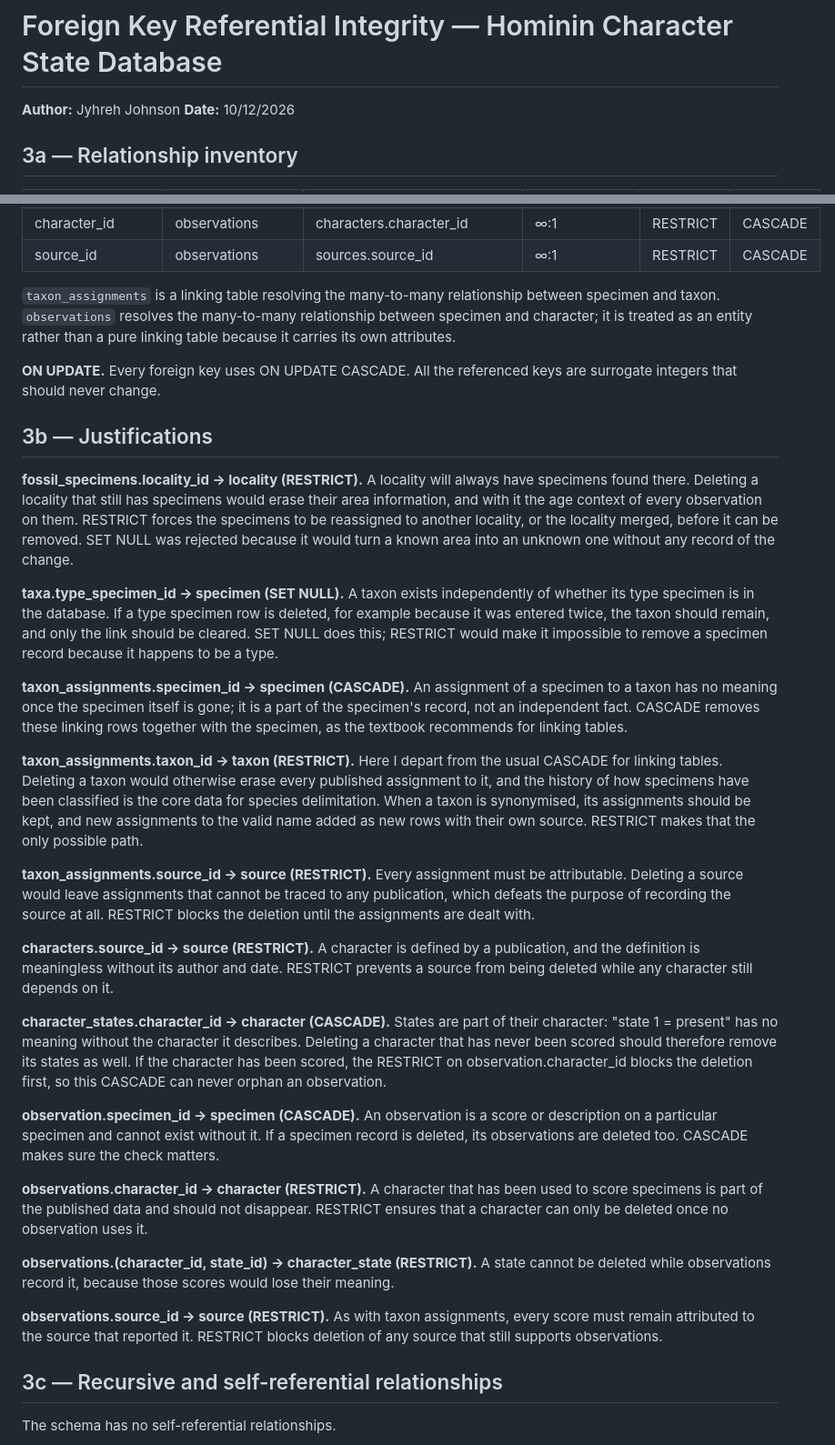
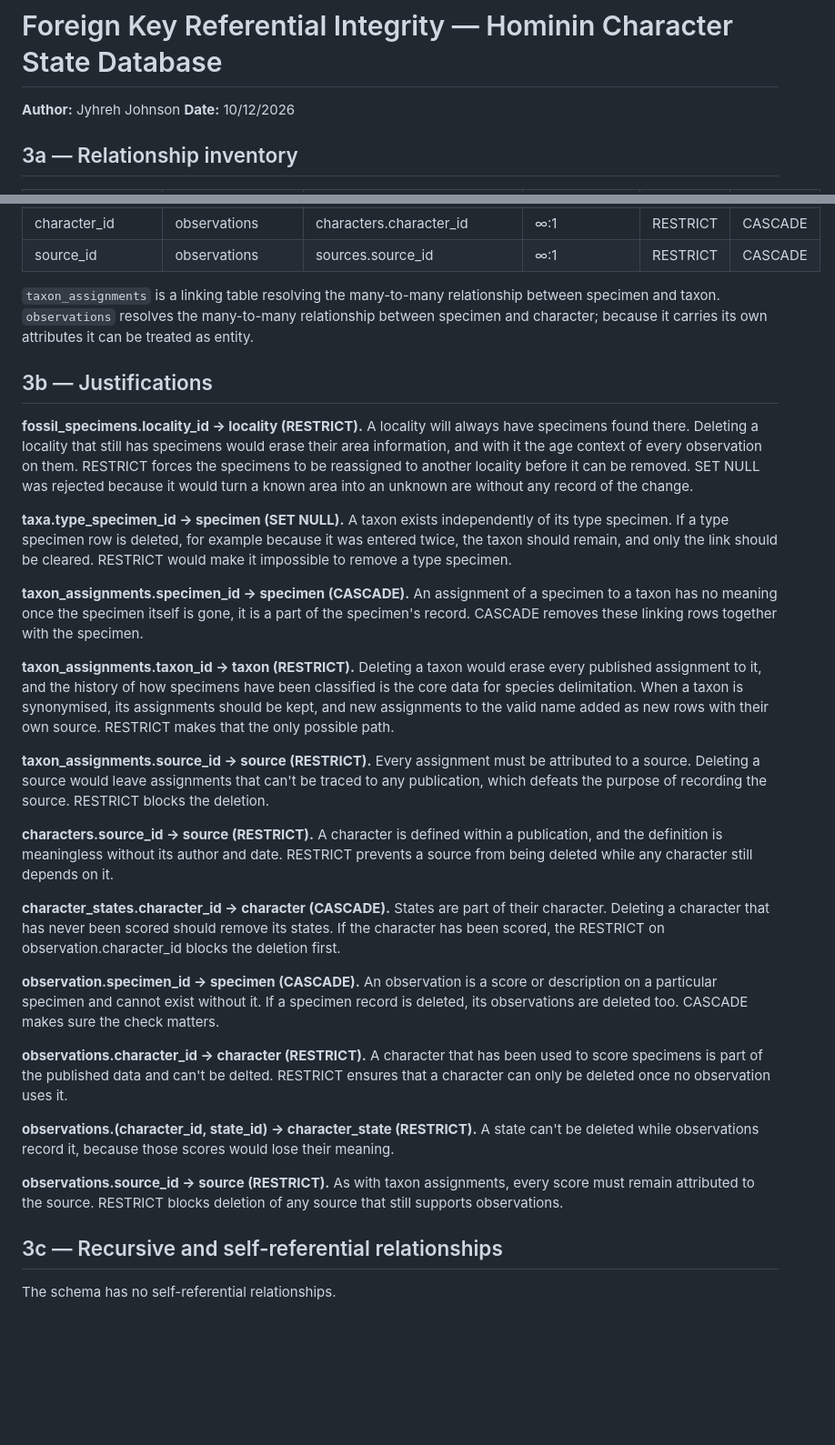
Before and after one commit to jyhrehjohnson/comp_paleo, a Markdown page: part2_DB/week08/fk_integrity.md, 2 parts joined by grey strips. Shown at 91% size. GitHub-like rendering; blank space fills up the shorter version.

```diff
--- a/part2_DB/week08/fk_integrity.md
+++ b/part2_DB/week08/fk_integrity.md
@@ -1,6 +1,16 @@
 # Foreign Key Referential Integrity — Hominin Character State Database
 **Author:** Jyhreh Johnson
 **Date:** 10/12/2026
+
+<!--
+RESTRICT / NO ACTION — Deletion is blocked if any dependent rows exist. Use when the referenced row is a prerequisite for the dependent rows (deleting a locality that has specimens assigned to it should be blocked, not silently orphaned).
+
+CASCADE — Deletion of the parent row automatically deletes all dependent rows. Use for linking table rows and other "part-of" relationships where the dependent row has no independent meaning (deleting a specimen should delete its specimen_publication links).
+
+SET NULL — The FK field is set to NULL when the parent row is deleted. Use when the dependent row can exist without its parent (a specimen can exist even if its taxon identification is withdrawn — the taxon_id becomes NULL, not deleted).
+
+SET DEFAULT — The FK field reverts to its DEFAULT value. Rare; use only when a meaningful default reference exists.
+-->
 
 ## 3a — Relationship inventory
 
@@ -17,44 +27,43 @@
 | character_id             | observations     | characters.character_id      | ∞:1         | RESTRICT  | CASCADE   |
 | source_id                | observations     | sources.source_id            | ∞:1         | RESTRICT  | CASCADE   |
 
-`taxon_assignments` is a linking table resolving the many-to-many relationship between specimen and taxon. `observations` resolves the many-to-many relationship between specimen and character; it is treated as an entity rather than a pure linking table because it carries its own attributes.
+`taxon_assignments` is a linking table resolving the many-to-many relationship between specimen and taxon. `observations` resolves the many-to-many relationship between specimen and character; because it carries its own attributes it can be treated as entity.
 
-**ON UPDATE.** Every foreign key uses ON UPDATE CASCADE. All the referenced keys are surrogate integers that should never change.
 
 ## 3b — Justifications
 
 **fossil_specimens.locality_id → locality (RESTRICT).**
-A locality will always have specimens found there. Deleting a locality that still has specimens would erase their area information, and with it the age context of every observation on them. RESTRICT forces the specimens to be reassigned to another locality, or the locality merged, before it can be removed. SET NULL was rejected because it would turn a known area into an unknown one without any record of the change.
+A locality will always have specimens found there. Deleting a locality that still has specimens would erase their area information, and with it the age context of every observation on them. RESTRICT forces the specimens to be reassigned to another locality before it can be removed. SET NULL was rejected because it would turn a known area into an unknown are without any record of the change.
 
 **taxa.type_specimen_id → specimen (SET NULL).**
-A taxon exists independently of whether its type specimen is in the database. If a type specimen row is deleted, for example because it was entered twice, the taxon should remain, and only the link should be cleared. SET NULL does this; RESTRICT would make it impossible to remove a specimen record because it happens to be a type.
+A taxon exists independently of its type specimen. If a type specimen row is deleted, for example because it was entered twice, the taxon should remain, and only the link should be cleared. RESTRICT would make it impossible to remove a type specimen.
 
 **taxon_assignments.specimen_id → specimen (CASCADE).**
-An assignment of a specimen to a taxon has no meaning once the specimen itself is gone; it is a part of the specimen's record, not an independent fact. CASCADE removes these linking rows together with the specimen, as the textbook recommends for linking tables.
+An assignment of a specimen to a taxon has no meaning once the specimen itself is gone, it is a part of the specimen's record. CASCADE removes these linking rows together with the specimen.
 
 **taxon_assignments.taxon_id → taxon (RESTRICT).**
-Here I depart from the usual CASCADE for linking tables. Deleting a taxon would otherwise erase every published assignment to it, and the history of how specimens have been classified is the core data for species delimitation. When a taxon is synonymised, its assignments should be kept, and new assignments to the valid name added as new rows with their own source. RESTRICT makes that the only possible path.
+Deleting a taxon would erase every published assignment to it, and the history of how specimens have been classified is the core data for species delimitation. When a taxon is synonymised, its assignments should be kept, and new assignments to the valid name added as new rows with their own source. RESTRICT makes that the only possible path.
 
 **taxon_assignments.source_id → source (RESTRICT).**
-Every assignment must be attributable. Deleting a source would leave assignments that cannot be traced to any publication, which defeats the purpose of recording the source at all. RESTRICT blocks the deletion until the assignments are dealt with.
+Every assignment must be attributed to a source. Deleting a source would leave assignments that can't be traced to any publication, which defeats the purpose of recording the source. RESTRICT blocks the deletion.
 
 **characters.source_id → source (RESTRICT).**
-A character is defined by a publication, and the definition is meaningless without its author and date. RESTRICT prevents a source from being deleted while any character still depends on it.
+A character is defined within a publication, and the definition is meaningless without its author and date. RESTRICT prevents a source from being deleted while any character still depends on it.
 
 **character_states.character_id → character (CASCADE).**
-States are part of their character: "state 1 = present" has no meaning without the character it describes. Deleting a character that has never been scored should therefore remove its states as well. If the character has been scored, the RESTRICT on observation.character_id blocks the deletion first, so this CASCADE can never orphan an observation.
+States are part of their character. Deleting a character that has never been scored should remove its states. If the character has been scored, the RESTRICT on observation.character_id blocks the deletion first.
 
 **observation.specimen_id → specimen (CASCADE).**
 An observation is a score or description on a particular specimen and cannot exist without it. If a specimen record is deleted, its observations are deleted too. CASCADE makes sure the check matters.
 
 **observations.character_id → character (RESTRICT).**
-A character that has been used to score specimens is part of the published data and should not disappear. RESTRICT ensures that a character can only be deleted once no observation uses it.
+A character that has been used to score specimens is part of the published data and can't be delted. RESTRICT ensures that a character can only be deleted once no observation uses it.
 
 **observations.(character_id, state_id) → character_state (RESTRICT).**
-A state cannot be deleted while observations record it, because those scores would lose their meaning.
+A state can't be deleted while observations record it, because those scores would lose their meaning.
 
 **observations.source_id → source (RESTRICT).**
-As with taxon assignments, every score must remain attributed to the source that reported it. RESTRICT blocks deletion of any source that still supports observations.
+As with taxon assignments, every score must remain attributed to the source. RESTRICT blocks deletion of any source that still supports observations.
 
 ## 3c — Recursive and self-referential relationships
 
```
